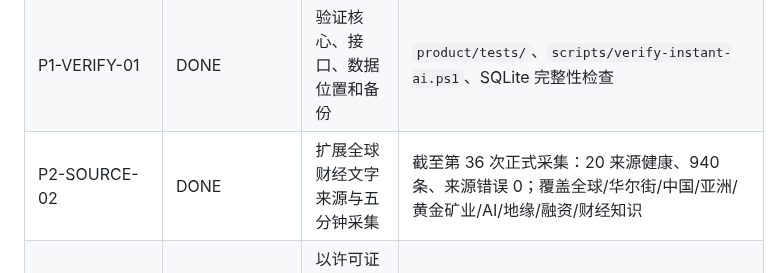
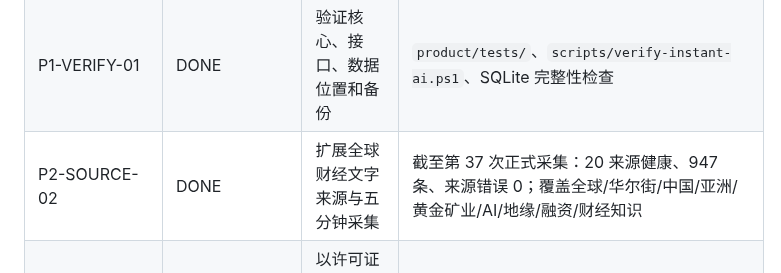
Before and after one commit to wangbaocheng123-hash/instant-ai-finance, a Markdown page: TASKS.md, the part around the change. Drawn GitHub-style.

```diff
--- a/TASKS.md
+++ b/TASKS.md
@@ -24,7 +24,7 @@
 | P1-API-UI-01 | DONE | 完成本地 API 与阅读界面 | 今日重点、时间线、搜索、详情证据、来源状态、导出 |
 | P1-DESKTOP-01 | DONE | 建立桌面启动入口 | `C:\Users\36590\Desktop\即时 AI.lnk`，Edge 应用壳 |
 | P1-VERIFY-01 | DONE | 验证核心、接口、数据位置和备份 | `product/tests/`、`scripts/verify-instant-ai.ps1`、SQLite 完整性检查 |
-| P2-SOURCE-02 | DONE | 扩展全球财经文字来源与五分钟采集 | 截至第 36 次正式采集：20 来源健康、940 条、来源错误 0；覆盖全球/华尔街/中国/亚洲/黄金矿业/AI/地缘/融资/财经知识 |
+| P2-SOURCE-02 | DONE | 扩展全球财经文字来源与五分钟采集 | 截至第 37 次正式采集：20 来源健康、947 条、来源错误 0；覆盖全球/华尔街/中国/亚洲/黄金矿业/AI/地缘/融资/财经知识 |
 | P2-UI-02 | DONE | 以许可证隔离的 World Monitor 分叉建立纯文字财经终端 | 分叉提交 `9682a944c9c45c5a081feee397db4f8a77be9203`；生产构建及本地浏览器频道、搜索、详情、无媒体元素验证通过 |
 | P2-I18N-01 | DONE | 在桌面客户端内置英文标题汉化与本机缓存 | 分叉提交 `867a4acbfbbce3b587a4ed5eb61fc062289e7fbb`；SQLite schema 3、MyMemory 安全额度、中英双标题、开关和重复请求缓存经 API/浏览器验证 |
 | P2-UI-03 | DONE | 改为白底黑字并实现左图右文的新闻缩略图 | 分叉提交 `a4b5b11b7bde888c51c958e807a54d5ad7a3f20e`；schema 4、42 个图片候选、H 盘按需缓存、主题封面、搜索/详情真图和无视频验证通过 |
```
Also changed, not shown: STATUS.md (+1 -1 lines), research/WORLDMONITOR_FINANCE_FORK.md (+1 -1 lines).
